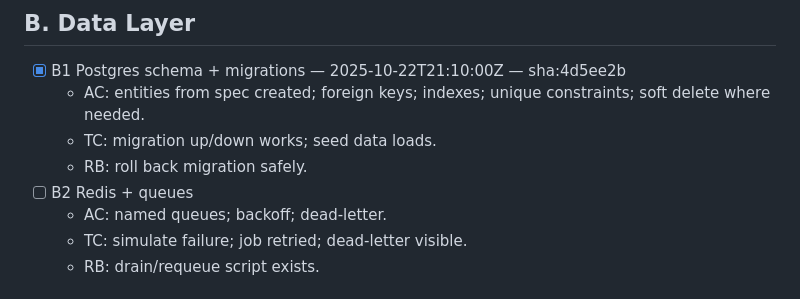
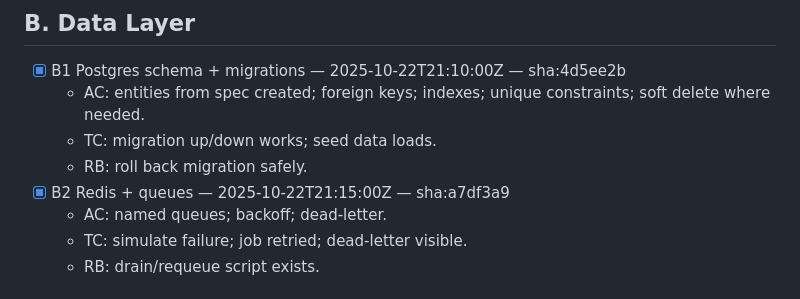
Before and after one commit to ashio-git/novabio, a Markdown page: 02_TASKS_EXECUTION.md, the part around the change. Drawn GitHub-style.

Commit message:
docs: update task checklist and changelog for A1-B2

```diff
--- a/02_TASKS_EXECUTION.md
+++ b/02_TASKS_EXECUTION.md
@@ -16,7 +16,7 @@ Title: NovaBio — End-to-End Build Tasks with AC/TC/RB
   - AC: entities from spec created; foreign keys; indexes; unique constraints; soft delete where needed.
   - TC: migration up/down works; seed data loads.
   - RB: roll back migration safely.
-- [ ] B2 Redis + queues
+- [x] B2 Redis + queues  —  2025-10-22T21:15:00Z  —  sha:a7df3a9
   - AC: named queues; backoff; dead-letter.
   - TC: simulate failure; job retried; dead-letter visible.
   - RB: drain/requeue script exists.
```
Also changed, not shown: 01_PRODUCT_SPEC.md (+1 -0 lines).
